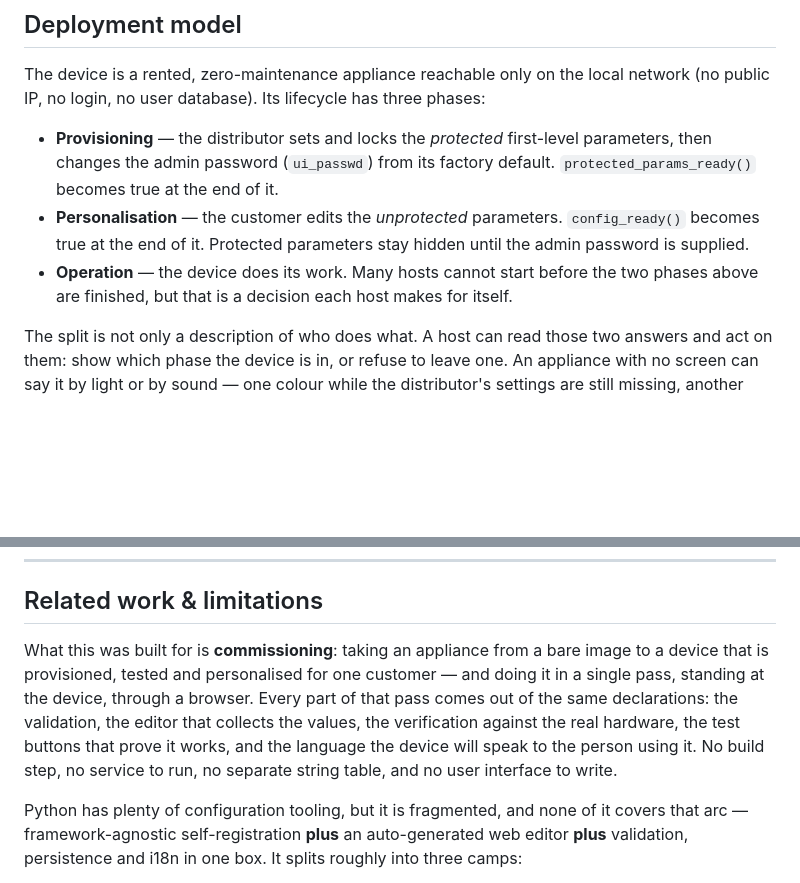
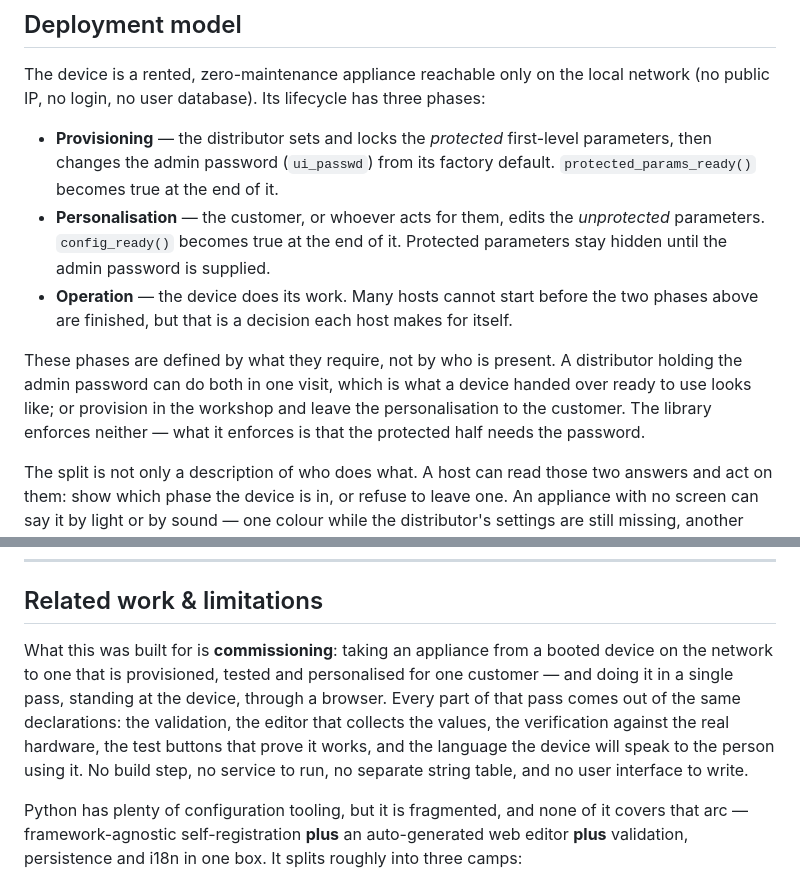
Before and after one commit to saiedt/gpsmcpmms, a Markdown page: README.md, 2 parts joined by grey strips. Drawn GitHub-style; blank space fills up the shorter version.

Commit message:
Say what separates the phases, and where commissioning starts
Two claims in the file contradicted each other. The deployment model
gave personalisation to the customer, as a phase of its own; the
related-work section said a device is provisioned, tested and
personalised in a single pass. A reader had to pick one.

Both are true, because the phases are not appointments. What divides
them is the admin password: the protected half needs it, the rest
does not. One person holding it does both in one visit, which is what
handing over a ready device means, and two people at two times is the
same design used differently. That is now said where the phases are
listed, and the personalisation line no longer names the customer as
the only possible hand.

The other claim was simply too wide. Commissioning does not start at
a bare image -- writing the card and getting the device onto the
network happen elsewhere, as this appliance's own soft-blocked radio
demonstrated. It starts at a booted device on the network.

"Single pass" itself is left alone. The question that prompted this
showed the phrase was understood; the contradiction was elsewhere.

Co-Authored-By: Claude Opus 5 <noreply@anthropic.com>

```diff
--- a/README.md
+++ b/README.md
@@ -77,12 +77,18 @@ phases:
 - **Provisioning** — the distributor sets and locks the *protected* first-level
   parameters, then changes the admin password (`ui_passwd`) from its factory
   default. `protected_params_ready()` becomes true at the end of it.
-- **Personalisation** — the customer edits the *unprotected* parameters.
-  `config_ready()` becomes true at the end of it. Protected parameters stay
-  hidden until the admin password is supplied.
+- **Personalisation** — the customer, or whoever acts for them, edits the
+  *unprotected* parameters. `config_ready()` becomes true at the end of it.
+  Protected parameters stay hidden until the admin password is supplied.
 - **Operation** — the device does its work. Many hosts cannot start before the
   two phases above are finished, but that is a decision each host makes for
   itself.
+
+These phases are defined by what they require, not by who is present. A
+distributor holding the admin password can do both in one visit, which is what a
+device handed over ready to use looks like; or provision in the workshop and
+leave the personalisation to the customer. The library enforces neither — what it
+enforces is that the protected half needs the password.
 
 The split is not only a description of who does what. A host can read those two
 answers and act on them: show which phase the device is in, or refuse to leave
@@ -1005,14 +1011,14 @@ param_dict={
 
 ## Related work & limitations
 
-What this was built for is **commissioning**: taking an appliance from a bare
-image to a device that is provisioned, tested and personalised for one customer —
-and doing it in a single pass, standing at the device, through a browser. Every
-part of that pass comes out of the same declarations: the validation, the editor
-that collects the values, the verification against the real hardware, the test
-buttons that prove it works, and the language the device will speak to the person
-using it. No build step, no service to run, no separate string table, and no user
-interface to write.
+What this was built for is **commissioning**: taking an appliance from a booted
+device on the network to one that is provisioned, tested and personalised for one
+customer — and doing it in a single pass, standing at the device, through a
+browser. Every part of that pass comes out of the same declarations: the
+validation, the editor that collects the values, the verification against the
+real hardware, the test buttons that prove it works, and the language the device
+will speak to the person using it. No build step, no service to run, no separate
+string table, and no user interface to write.
 
 Python has plenty of configuration tooling, but it is fragmented, and none of it
 covers that arc — framework-agnostic self-registration **plus** an auto-generated
```
